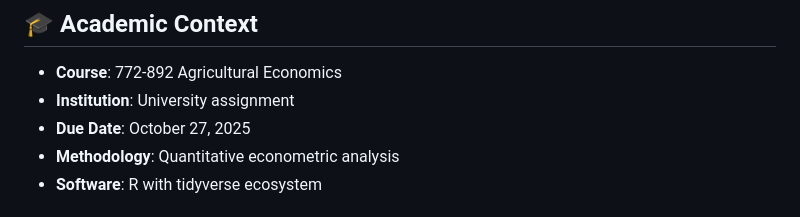
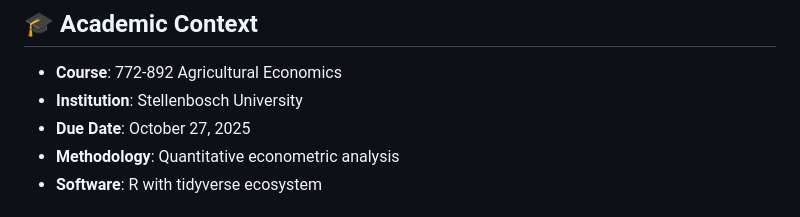
Before and after one commit to nomthandazomolwetji/892-Assignment, a Markdown page: README.md, the part around the change. Drawn GitHub-style.

Commit message:
Update institution to Stellenbosch University

```diff
--- a/README.md
+++ b/README.md
@@ -131,7 +131,7 @@ install.packages(c(
 ## 🎓 Academic Context
 
 - **Course**: 772-892 Agricultural Economics
-- **Institution**: University assignment
+- **Institution**: Stellenbosch University
 - **Due Date**: October 27, 2025
 - **Methodology**: Quantitative econometric analysis
 - **Software**: R with tidyverse ecosystem
```
